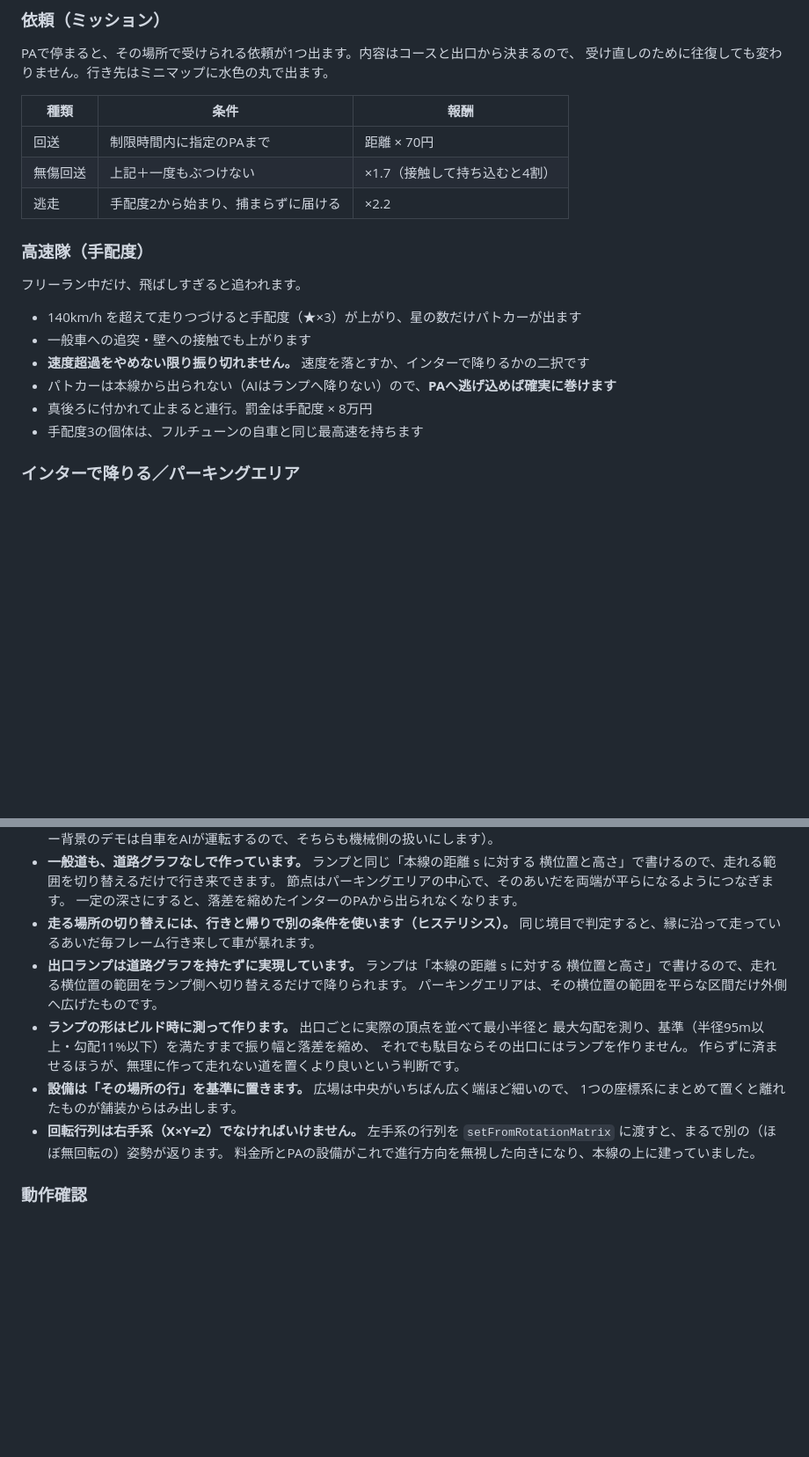
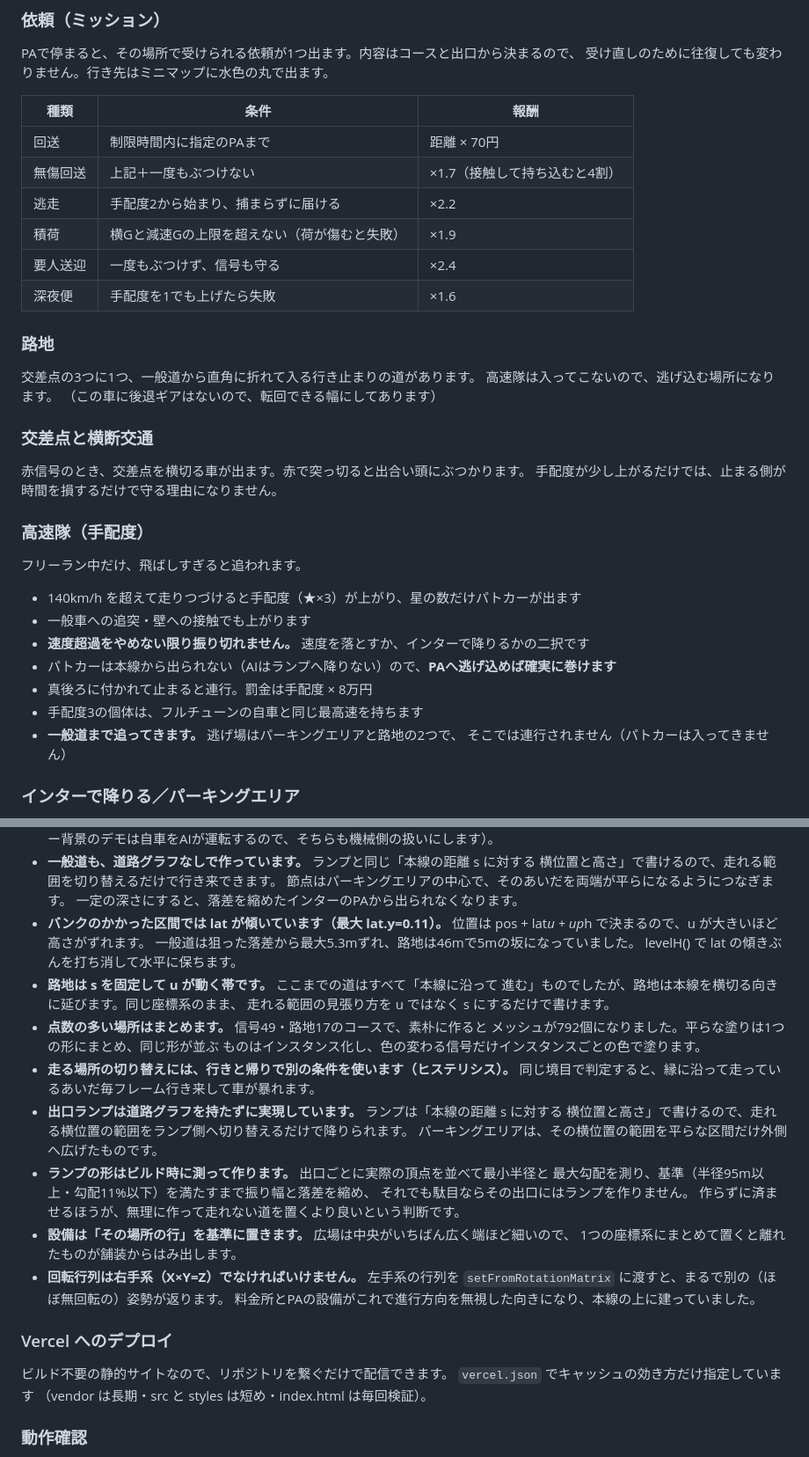
Before and after one commit to Zavier0305/hatahuri, a Markdown page: README.md, 2 parts joined by grey strips. Shown at 88% size. Drawn GitHub-style; blank space fills up the shorter version.

Commit message:
README を現在の内容に更新する
一般道・路地・横断交通・高速隊の追跡・依頼6種・夜明け・走行記録と称号・
ストーリー16人と、実装で分かったこと（バンクによる高さのずれ、路地の
座標の取り方、点数の多い場所のまとめ方）を書き足す。

Co-Authored-By: Claude Opus 5 <noreply@anthropic.com>
Claude-Session: https://claude.ai/code/session_01FDPvReLmQq3JoSsvRBBTn2

```diff
--- a/README.md
+++ b/README.md
@@ -121,6 +129,18 @@ PAで停まると、その場所で受けられる依頼が1つ出ます。内
 | 回送 | 制限時間内に指定のPAまで | 距離 × 70円 |
 | 無傷回送 | 上記＋一度もぶつけない | ×1.7（接触して持ち込むと4割） |
 | 逃走 | 手配度2から始まり、捕まらずに届ける | ×2.2 |
+| 積荷 | 横Gと減速Gの上限を超えない（荷が傷むと失敗） | ×1.9 |
+| 要人送迎 | 一度もぶつけず、信号も守る | ×2.4 |
+| 深夜便 | 手配度を1でも上げたら失敗 | ×1.6 |
+
+### 路地
+交差点の3つに1つ、一般道から直角に折れて入る行き止まりの道があります。
+高速隊は入ってこないので、逃げ込む場所になります。
+（この車に後退ギアはないので、転回できる幅にしてあります）
+
+### 交差点と横断交通
+赤信号のとき、交差点を横切る車が出ます。赤で突っ切ると出合い頭にぶつかります。
+手配度が少し上がるだけでは、止まる側が時間を損するだけで守る理由になりません。
 
 ### 高速隊（手配度）
 フリーラン中だけ、飛ばしすぎると追われます。
@@ -131,6 +151,8 @@ PAで停まると、その場所で受けられる依頼が1つ出ます。内
 - パトカーは本線から出られない（AIはランプへ降りない）ので、**PAへ逃げ込めば確実に巻けます**
 - 真後ろに付かれて止まると連行。罰金は手配度 × 8万円
 - 手配度3の個体は、フルチューンの自車と同じ最高速を持ちます
+- **一般道まで追ってきます。** 逃げ場はパーキングエリアと路地の2つで、
+  そこでは連行されません（パトカーは入ってきません）
 
 ### インターで降りる／パーキングエリア
 標識のある出口から本線を外れて、ランプを下りられます。
@@ -238,6 +263,16 @@ PAで停まると、その場所で受けられる依頼が1つ出ます。内
   横位置と高さ」で書けるので、走れる範囲を切り替えるだけで行き来できます。
   節点はパーキングエリアの中心で、そのあいだを両端が平らになるようにつなぎます。
   一定の深さにすると、落差を縮めたインターのPAから出られなくなります。
+- **バンクのかかった区間では lat が傾いています（最大 lat.y=0.11）。**
+  位置は pos + lat*u + up*h で決まるので、u が大きいほど高さがずれます。
+  一般道は狙った落差から最大5.3mずれ、路地は46mで5mの坂になっていました。
+  levelH() で lat の傾きぶんを打ち消して水平に保ちます。
+- **路地は s を固定して u が動く帯です。** ここまでの道はすべて「本線に沿って
+  進む」ものでしたが、路地は本線を横切る向きに延びます。同じ座標系のまま、
+  走れる範囲の見張り方を u ではなく s にするだけで書けます。
+- **点数の多い場所はまとめます。** 信号49・路地17のコースで、素朴に作ると
+  メッシュが792個になりました。平らな塗りは1つの形にまとめ、同じ形が並ぶ
+  ものはインスタンス化し、色の変わる信号だけインスタンスごとの色で塗ります。
 - **走る場所の切り替えには、行きと帰りで別の条件を使います（ヒステリシス）。**
   同じ境目で判定すると、縁に沿って走っているあいだ毎フレーム行き来して車が暴れます。
 - **出口ランプは道路グラフを持たずに実現しています。** ランプは「本線の距離 s に対する
@@ -253,6 +288,11 @@ PAで停まると、その場所で受けられる依頼が1つ出ます。内
   `setFromRotationMatrix` に渡すと、まるで別の（ほぼ無回転の）姿勢が返ります。
   料金所とPAの設備がこれで進行方向を無視した向きになり、本線の上に建っていました。
 
+### Vercel へのデプロイ
+ビルド不要の静的サイトなので、リポジトリを繋ぐだけで配信できます。
+`vercel.json` でキャッシュの効き方だけ指定しています
+（vendor は長期・src と styles は短め・index.html は毎回検証）。
+
 ### 動作確認
 Chromium（headless / SwiftShader）＋ Playwright で、起動・全画面遷移・走行・
 バトル成立・チューン購入・リザルト表示まで一通り通ることを確認しています。
```
Also changed, not shown: other parts of README.md (+12 -1 lines).
